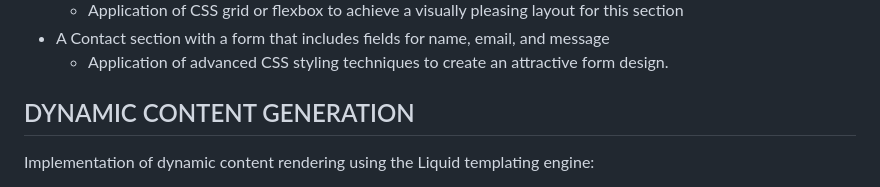
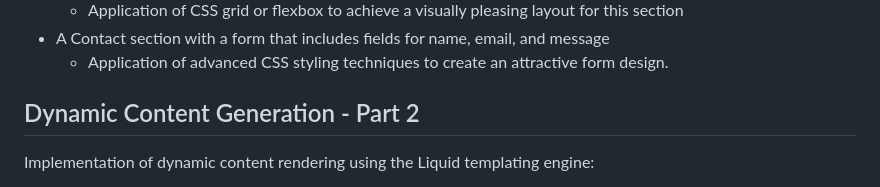
Before and after one commit to wealthczarena/Algofy-Practical-Assignment---Portfolio, a Markdown page: README.md, the part around the change. GitHub-like rendering.

```diff
--- a/README.md
+++ b/README.md
@@ -18,7 +18,7 @@ The project consists of using advanced CSS techniques to Create a responsive web
 - A Contact section with a form that includes fields for name, email, and message
     - Application of advanced CSS styling techniques to create an attractive form design.
 
-## DYNAMIC CONTENT GENERATION
+## Dynamic Content Generation - Part 2
 Implementation of dynamic content rendering using the Liquid templating engine:
 - Create a JSON or YAML file that contains an array of objects, each representing a project you've worked on in the past
 - Use Liquid to dynamically generate a "Projects" section on your webpage and iterate through the array of project objects and display each project's information, including its name, description, and an image
```
